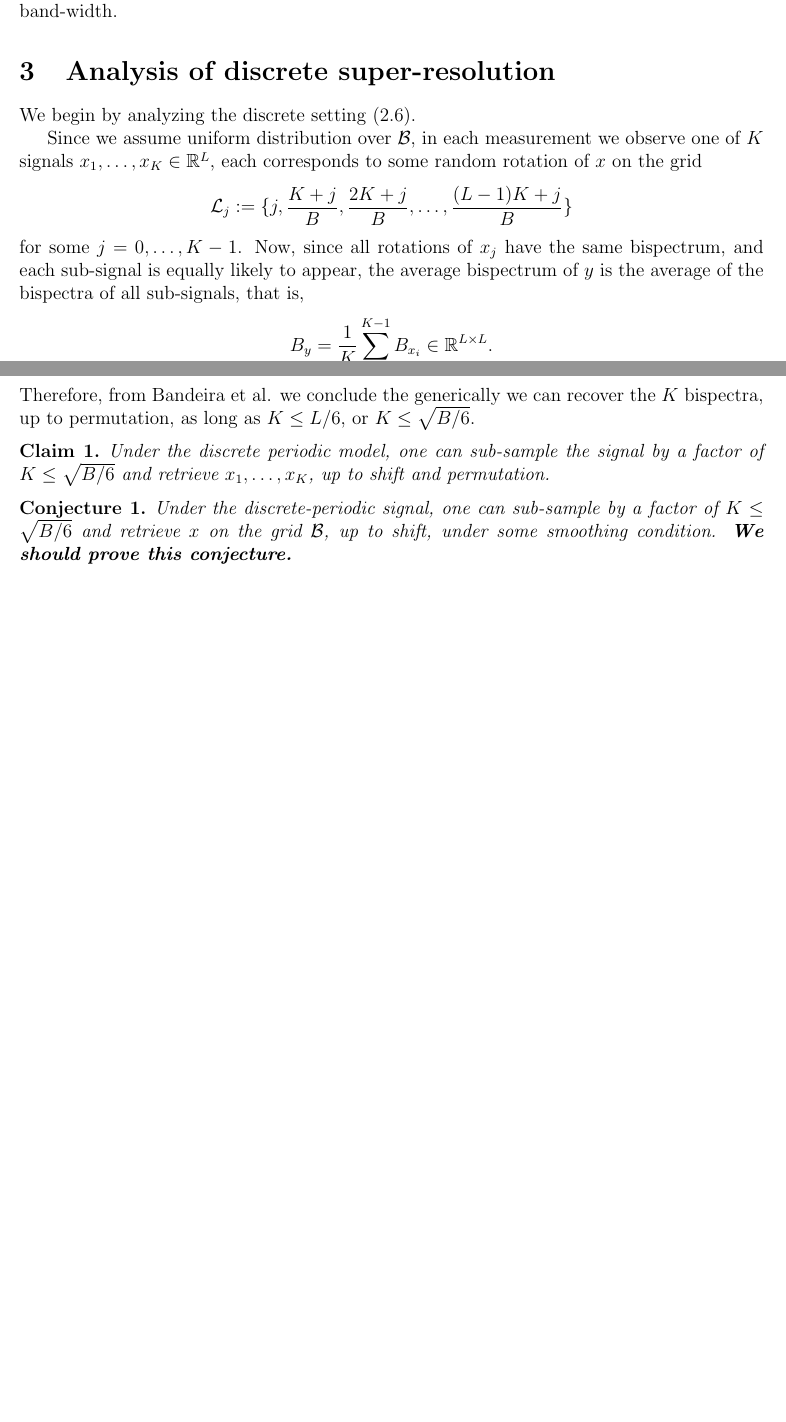
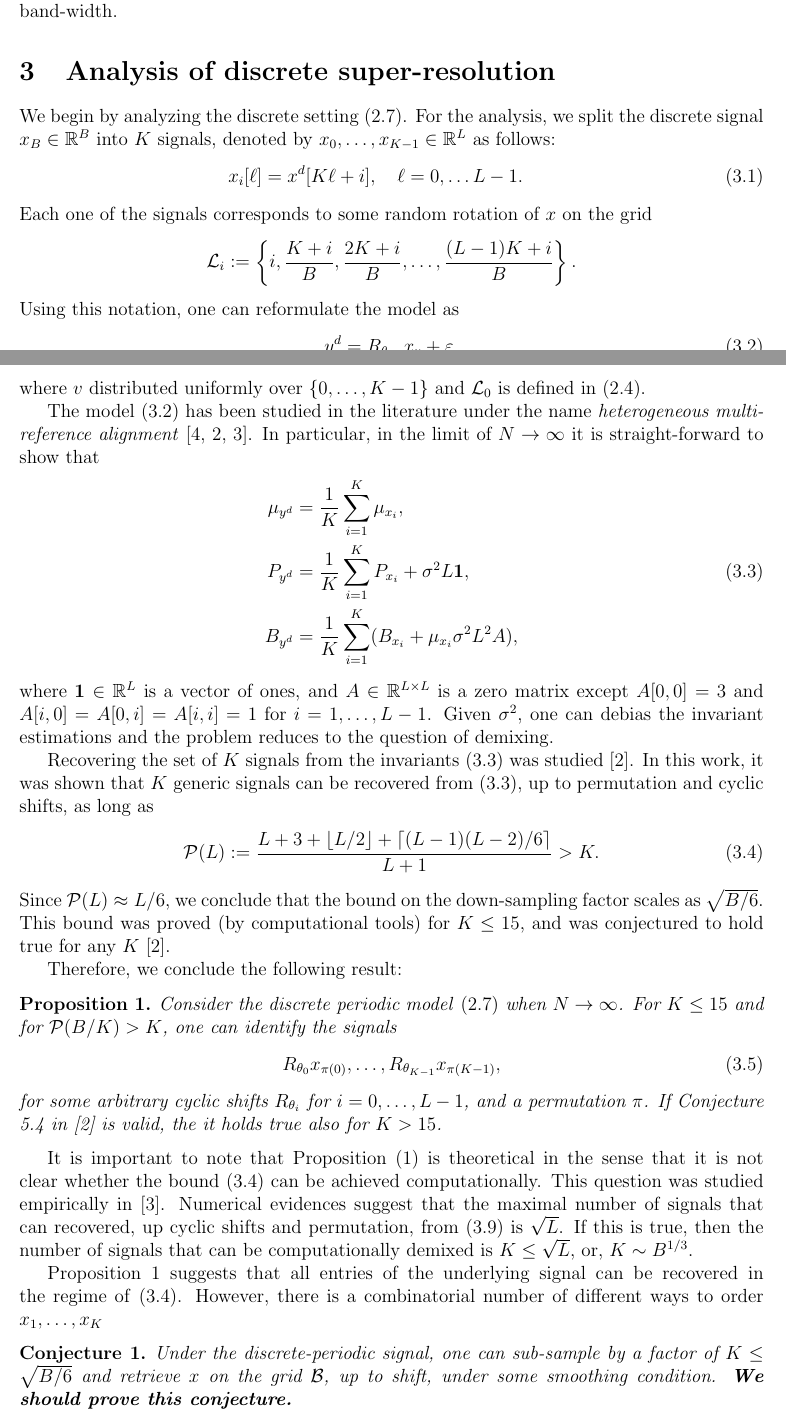
Before and after one commit to TamirBendory/MRA-SR, a LaTeX document (manuscript/SR-MRA.tex): two parts of pages 2 and 3 of 5 before the commit and two parts of pages 2 and 3 of 6 after it, joined at a grey line, cut so that both start at the same text, the shorter picture padded with empty space. Compiled offline with pdfLaTeX.

Commit message:
no message

```diff
--- a/manuscript/SR-MRA.tex
+++ b/manuscript/SR-MRA.tex
@@ -5,14 +5,17 @@
 \usepackage{amsmath}
 \usepackage{amssymb}
 \usepackage[margin=1in]{geometry}
-\newtheorem{claim}{Claim}
-\newtheorem{conj}{Conjecture}
-\newtheorem{cor}{Corollary}
 \newcommand{\I}{\iota}
 \newcommand{\R}{\mathbb{R}}
 %\newcommand{\tB}{\tilde{B}}
 \newcommand{\tB}{B_w}
+
 \numberwithin{equation}{section}
+
+\newtheorem{claim}{Claim}
+\newtheorem{conj}{Conjecture}
+\newtheorem{cor}{Corollary}
+\newtheorem{prop}{Proposition}
 
 \begin{document}
 
@@ -81,16 +86,49 @@ In this work, we focus on the third-moment---the bispectrum---and thus $N$ shoul
 
 \section{Analysis of discrete super-resolution}
 
-We begin by analyzing the discrete setting~\eqref{eq:discrete}.
+We begin by analyzing the discrete setting~\eqref{eq:discrete_model}. For the analysis, we split the discrete signal $x_B\in\mathbb{R}^B$ into $K$ signals, denoted by $x_0,\ldots,x_{K-1}\in\mathbb{R}^L$ as follows:
+\begin{eqnarray}
+x_i[\ell] = x^d[K\ell+i], \quad \ell=0,\ldots L-1.
+\end{eqnarray}
+Each one of the signals corresponds to some random rotation of $x$ on the grid  $$\mathcal{L}_i:=\left\{i,\frac{K+i}{B},\frac{2K+i}{B},\ldots,\frac{(L-1)K+i}{B}\right\}.$$
+Using this notation, one can reformulate the model as
+\begin{equation} \label{eq:heter_mra}
+y^d =  R_{\theta_{\mathcal{L}_0}} x_{v} + \varepsilon,
+\end{equation}
+where $v$ distributed uniformly over $\{0,\ldots,K-1\}$ and $\mathcal{L}_0$ is defined in~\eqref{eq:grid_L}.
 
-Since we assume uniform distribution over $\mathcal{B}$, in each measurement we observe one of $K$ signals $x_1,\ldots,x_K\in\R^L$, each corresponds to some random rotation of $x$ on the grid  $$\mathcal{L}_j:=\{j,\frac{K+j}{B},\frac{2K+j}{B},\ldots,\frac{(L-1)K+j}{B}\}$$ for some $j=0,\ldots,K-1$.
-Now, since all rotations of $x_j$ have the same bispectrum, and each sub-signal is equally likely to appear, the
-average bispectrum of $y$ is the average of the bispectra of all sub-signals, that is,$$B_y = \frac{1}{K}\sum_{i=0}^{K-1}B_{x_i}\in\R^{L\times L}.$$
- Therefore, from Bandeira et al. we conclude the generically we can recover the $K$ bispectra, up to permutation, as long as $K\leq L/6$, or $K\leq \sqrt{B/6}$.
+The model~\eqref{eq:heter_mra} has been studied in the literature under the name \emph{heterogeneous multi-reference alignment}~\cite{perry2017sample,bandeira2017estimation,boumal2018heterogeneous}. In particular, in the limit of $N\to\infty$ it is straight-forward to show that
+\begin{align} \label{eq:mix_invariants}
+\mu_{y^d} &= \frac{1}{K}\sum_{i=1}^K \mu_{x_i}, \nonumber\\
+P_{y^d} &= \frac{1}{K}\sum_{i=1}^K P_{x_i} + \sigma^2L\mathbf{1}, \\
+B_{y^d} &= \frac{1}{K}\sum_{i=1}^K (B_{x_i} +\mu_{x_i}\sigma^2L^2 A ), \nonumber
+\end{align}
+where $\mathbf{1}\in\mathbb{R}^L$ is a vector of ones, and $A\in\mathbb{R}^{L\times L}$ is a zero matrix except $A[0,0]=3$ and $A[i,0]=A[0,i]=A[i,i]=1$ for $i=1,\ldots,L-1$.
+Given $\sigma^2$, one can debias the invariant estimations and the problem reduces to the question of demixing.
 
-\begin{claim} \label{claim1}
-Under the discrete periodic model, one can sub-sample the signal by a factor of  	$K\leq \sqrt{B/6}$ and retrieve $x_1,\ldots,x_K$, up to shift and permutation.
-\end{claim}
+Recovering the set of $K$ signals from the invariants~\eqref{eq:mix_invariants} was studied~\cite{bandeira2017estimation}. In this work, it was shown that $K$ generic signals can be recovered from~\eqref{eq:mix_invariants}, up to permutation and cyclic shifts, as long as
+\begin{equation} \label{eq:Pl}
+\mathcal{P}(L) := \frac{L+3+\left\lfloor L/2\right\rfloor +  \left\lceil (L-1)(L-2)/6\right\rceil}{L+1} > K.
+\end{equation}
+Since $\mathcal{P}(L) \approx L/6$, we conclude that the bound on the down-sampling factor scales as $\sqrt{B/6}$.
+This bound was proved (by computational tools) for $K\leq 15$, and was conjectured to hold true for any $K$~\cite{bandeira2017estimation}.
+
+Therefore, we conclude the following result:
+\begin{prop} \label{prop1}
+Consider the  discrete periodic model~\eqref{eq:discrete_model} when $N\to\infty$.
+For $K\leq 15$ and for $\mathcal{P}(B/K)>K$, one can identify the signals
+\begin{equation} \label{eq:set_signals}
+R_{\theta_0}x_{\pi(0)}, \ldots,R_{\theta_{K-1}}x_{\pi(K-1)},
+\end{equation}
+for some arbitrary cyclic shifts $R_{\theta_i}$ for $i=0,\ldots,L-1$, and a permutation $\pi$.
+If Conjecture 5.4 in~\cite{bandeira2017estimation} is valid, the it holds true also for $K>15$.
+\end{prop}
+
+It is important to note that Proposition~\eqref{prop1} is theoretical in the sense that it is not clear whether the bound~\eqref{eq:Pl} can be achieved computationally.
+This question was studied empirically in~\cite{boumal2018heterogeneous}. Numerical evidences suggest that the maximal number of signals that can recovered, up cyclic shifts and permutation, from~\eqref{eq:mix_bispectra} is $\sqrt{L}$. If this is true, then the number of signals that can be computationally
+demixed is $K\leq \sqrt{L}$, or, $K\sim B^{1/3}$.
+
+Proposition~\ref{prop1} suggests that all entries of the underlying signal can be recovered in the regime of~\eqref{eq:Pl}. However, there is a combinatorial number of different ways to order $x_1,\ldots,x_K$
 
 \begin{conj} \label{conj1}
 	Under the discrete-periodic signal, one can sub-sample by a factor of  	$K\leq \sqrt{B/6}$ and retrieve  $x$ on the grid $\mathcal{B}$, up to shift, under some smoothing condition. \textbf{We should prove this conjecture.}
```
Also changed, not shown: manuscript/ref.bib (+16 -0 lines), manuscript/SR-MRA.tex (24 more changed lines).
